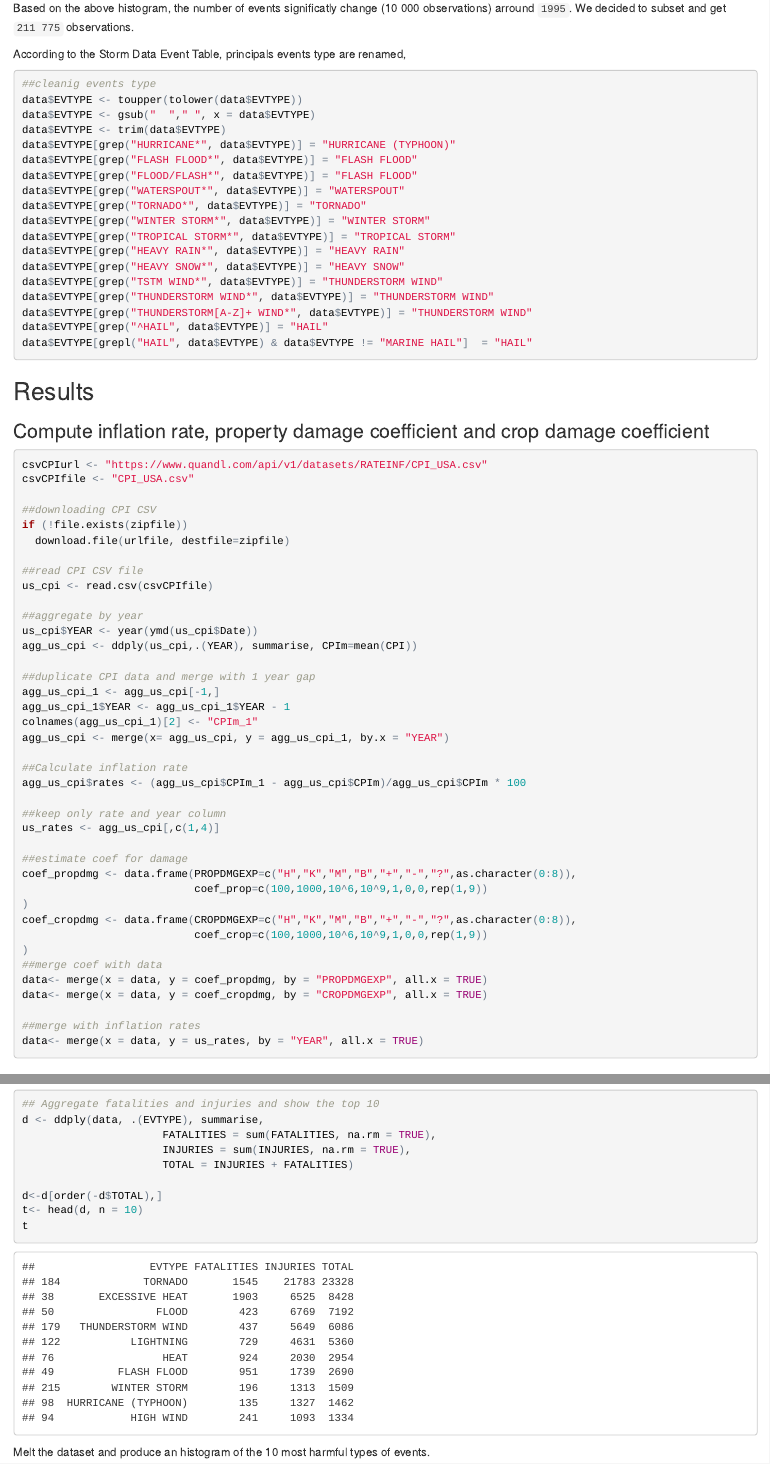
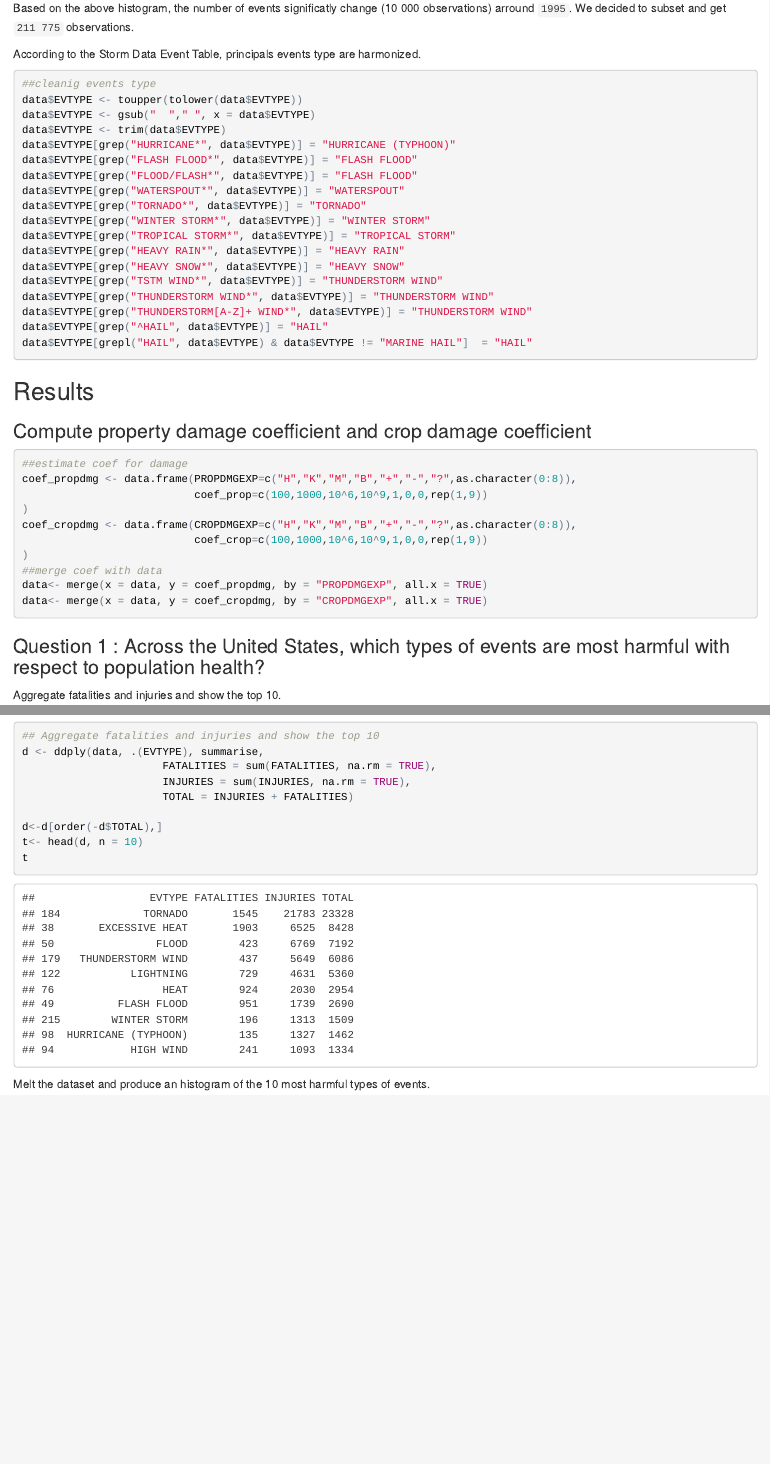
Before and after one commit to golemboy/RepData_PeerAssessment2, an R Markdown document (RepData_PeerAssessment2.Rmd): the page in a window 1100 px wide, from 3170 px down before the commit and from 3290 px down after it, so that both start at the same text, and a second part further down, joined at a grey line. The pictures show the output file RepData_PeerAssessment2.html that the author committed with the source, opened offline.

Commit message:
commit final

`````diff
--- a/RepData_PeerAssessment2.Rmd
+++ b/RepData_PeerAssessment2.Rmd
@@ -4,7 +4,10 @@ output: html_document
 ---
 
 ## Synopsis
-babla
+The purpose of the analyse is to explore the U.S. National Oceanic and Atmospheric Administration's (NOAA) storm database and address the following questions:
+ 1) Across the United States, which types of events (as indicated in the EVTYPE variable) are most harmful with respect to population health?
+ 2) Across the United States, which types of events have the greatest economic consequences?
+
 
 ## Settings
 ```{r setoptions, echo=TRUE, message = FALSE, warning = FALSE}
@@ -81,7 +88,7 @@ data <- data[,c("BGN_DATE","EVTYPE","FATALITIES","INJURIES","PROPDMG","PROPDMGEX
 ##extract year
 data$YEAR <- year(mdy_hms(data$BGN_DATE, truncated = 3))
 ````
-After cleaning observation with no events and keep only interresting columns, we extract year from the BGN_DATE column and estimate the number of events by year.
+After cleaning observation with no events and keeping only interresting columns, we extract year from the `BGN_DATE` column and estimate the number of events by year.
 
 ```{r histo1}
 ##histogram of the storm frequency by year in US
@@ -107,9 +113,10 @@ data_dim <- dim(data)
 data_dim
 
 ```
+
 Based on the above histogram, the number of events significatly change (10 000 observations) arround ``r min_year``. We decided to subset and get ``r format(dim(data)[1], big.mark=" ")`` observations.
 
-According to the Storm Data Event Table, principals events type are renamed.
+According to the Storm Data Event Table, principals events type are harmonized.
 ```{r clean3}
 ##cleanig events type
 data$EVTYPE <- toupper(tolower(data$EVTYPE))
@@ -131,35 +138,11 @@ data$EVTYPE[grep("^HAIL", data$EVTYPE)] = "HAIL"
 data$EVTYPE[grepl("HAIL", data$EVTYPE) & data$EVTYPE != "MARINE HAIL"]  = "HAIL"
 ```
 
+
 ## Results
-### Compute inflation rate, property damage coefficient and crop damage coefficient
+### Compute property damage coefficient and crop damage coefficient
+
 ```{r, cache=TRUE}
-csvCPIurl <- "https://www.quandl.com/api/v1/datasets/RATEINF/CPI_USA.csv"
-csvCPIfile <- "CPI_USA.csv"
-
-##downloading CPI CSV
-if (!file.exists(zipfile))
-  download.file(urlfile, destfile=zipfile)
-
-##read CPI CSV file
-us_cpi <- read.csv(csvCPIfile)
-
-##aggregate by year
-us_cpi$YEAR <- year(ymd(us_cpi$Date))
-agg_us_cpi <- ddply(us_cpi,.(YEAR), summarise, CPIm=mean(CPI))
-
-##duplicate CPI data and merge with 1 year gap
-agg_us_cpi_1 <- agg_us_cpi[-1,]
-agg_us_cpi_1$YEAR <- agg_us_cpi_1$YEAR - 1
-colnames(agg_us_cpi_1)[2] <- "CPIm_1"
-agg_us_cpi <- merge(x= agg_us_cpi, y = agg_us_cpi_1, by.x = "YEAR")
-
-##Calculate inflation rate
-agg_us_cpi$rates <- (agg_us_cpi$CPIm_1 - agg_us_cpi$CPIm)/agg_us_cpi$CPIm * 100
-
-##keep only rate and year column
-us_rates <- agg_us_cpi[,c(1,4)]
-
 ##estimate coef for damage
 coef_propdmg <- data.frame(PROPDMGEXP=c("H","K","M","B","+","-","?",as.character(0:8)),
                            coef_prop=c(100,1000,10^6,10^9,1,0,0,rep(1,9))
@@ -170,10 +153,8 @@ coef_cropdmg <- data.frame(CROPDMGEXP=c("H","K","M","B","+","-","?",as.character
 ##merge coef with data
 data<- merge(x = data, y = coef_propdmg, by = "PROPDMGEXP", all.x = TRUE)
 data<- merge(x = data, y = coef_cropdmg, by = "CROPDMGEXP", all.x = TRUE)
+```
 
-##merge with inflation rates
-data<- merge(x = data, y = us_rates, by = "YEAR", all.x = TRUE)
-```
 
 ### Question 1 : Across the United States, which types of events are most harmful with respect to population health?
 
`````
Also changed, not shown: test.R (+1 -1 lines), RepData_PeerAssessment2.html, RepData_PeerAssessment2.Rmd (17 more changed lines).
